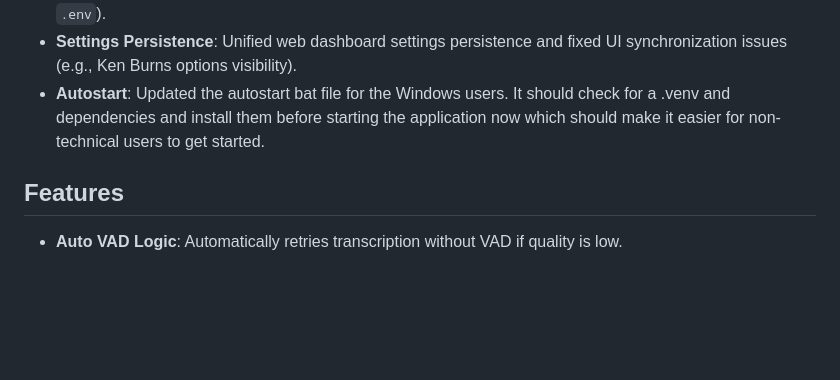
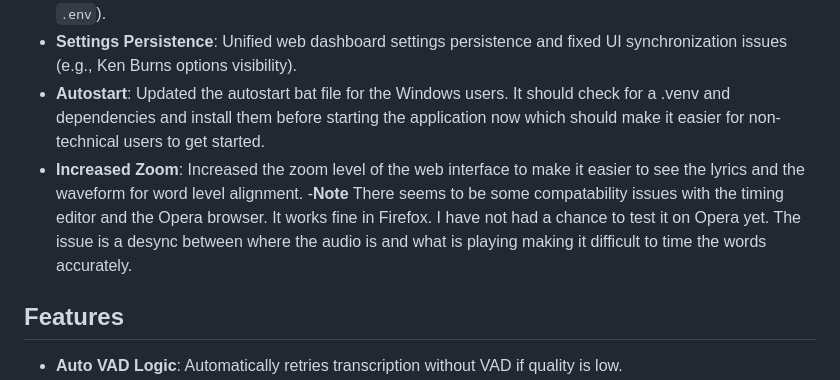
Before and after one commit to sparksthedragon0101/Lyricsync, a Markdown page: README.md, the part around the change. Rendered like a GitHub page; blank space fills up the shorter version.

Commit message:
docs: document increased web interface zoom and known Opera browser compatibility issues

```diff
--- a/README.md
+++ b/README.md
@@ -11,6 +11,8 @@
 - **Ollama Integration**: Added support for local LLMs via Ollama for image prompt generation (configured via `.env`).
 - **Settings Persistence**: Unified web dashboard settings persistence and fixed UI synchronization issues (e.g., Ken Burns options visibility).
 - **Autostart**: Updated the autostart bat file for the Windows users. It should check for a .venv and dependencies and install them before starting the application now which should make it easier for non-technical users to get started.
+- **Increased Zoom**: Increased the zoom level of the web interface to make it easier to see the lyrics and the waveform for word level alignment.
+        -**Note** There seems to be some compatability issues with the timing editor and the Opera browser. It works fine in Firefox. I have not had a chance to test it on Opera yet. The issue is a desync between where the audio is and what is playing making it difficult to time the words accurately.
 
 ## Features
 - **Auto VAD Logic**: Automatically retries transcription without VAD if quality is low.
```
